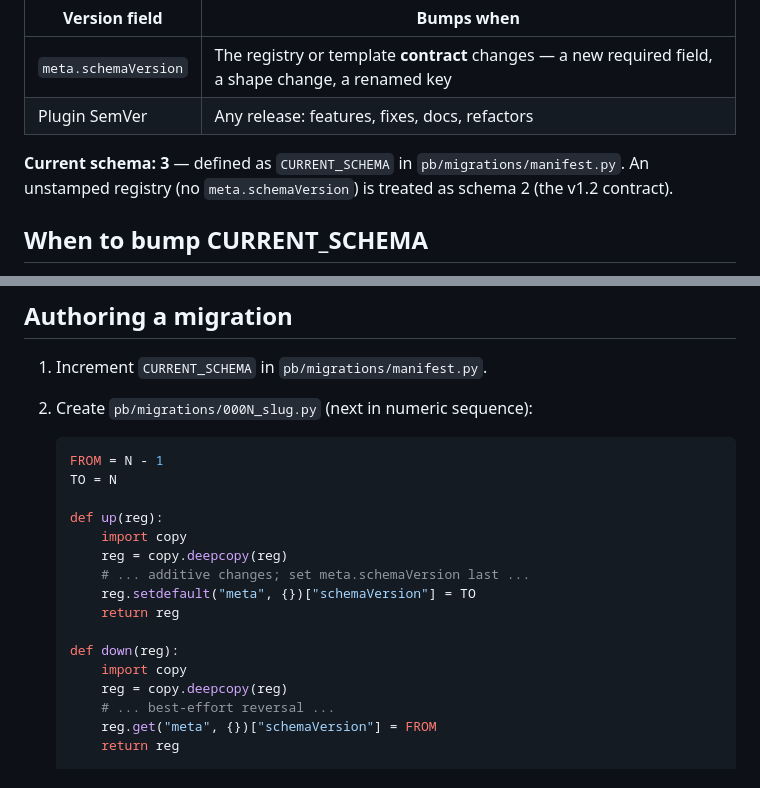
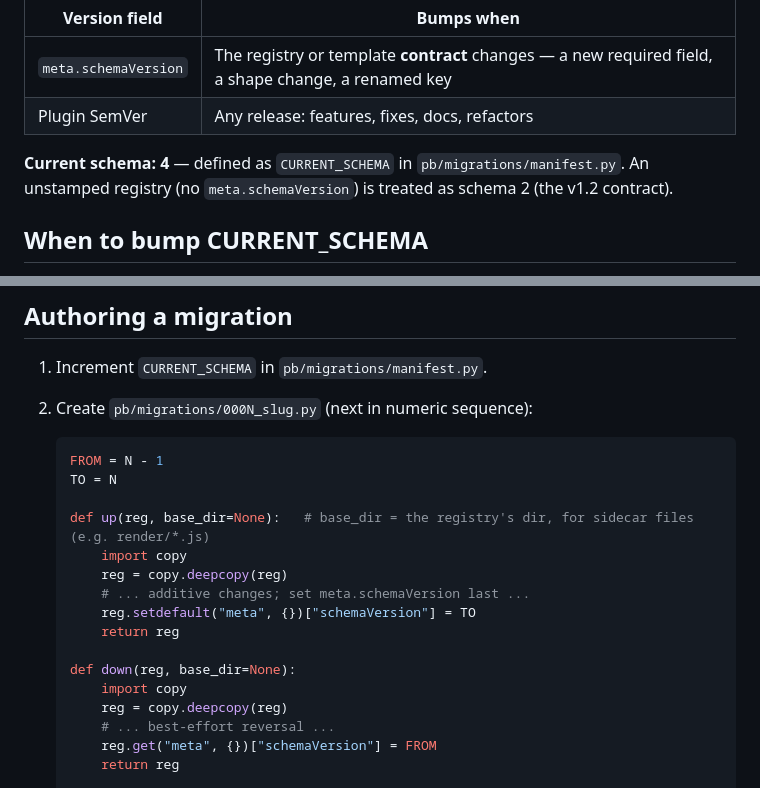
Before and after one commit to danhnbui/prototype-builder, a Markdown page: docs/migrations.md, 2 parts joined by grey strips. Rendered like a GitHub page.

Commit message:
docs: migrations.md to schema 4 + base_dir migration signatures
Co-Authored-By: Claude Opus 4.8 <noreply@anthropic.com>

```diff
--- a/docs/migrations.md
+++ b/docs/migrations.md
@@ -13,7 +13,7 @@ the plugin's SemVer in `pb/.claude-plugin/plugin.json`:
 | `meta.schemaVersion` | The registry or template **contract** changes — a new required field, a shape change, a renamed key |
 | Plugin SemVer | Any release: features, fixes, docs, refactors |
 
-**Current schema: 3** — defined as `CURRENT_SCHEMA` in `pb/migrations/manifest.py`.
+**Current schema: 4** — defined as `CURRENT_SCHEMA` in `pb/migrations/manifest.py`.
 An unstamped registry (no `meta.schemaVersion`) is treated as schema 2 (the v1.2 contract).
 
 ## When to bump CURRENT_SCHEMA
@@ -36,14 +36,14 @@ that don't alter what `registry.json` must contain.
    FROM = N - 1
    TO = N
 
-   def up(reg):
+   def up(reg, base_dir=None):   # base_dir = the registry's dir, for sidecar files (e.g. render/*.js)
        import copy
        reg = copy.deepcopy(reg)
        # ... additive changes; set meta.schemaVersion last ...
        reg.setdefault("meta", {})["schemaVersion"] = TO
        return reg
 
-   def down(reg):
+   def down(reg, base_dir=None):
        import copy
        reg = copy.deepcopy(reg)
        # ... best-effort reversal ...
```
